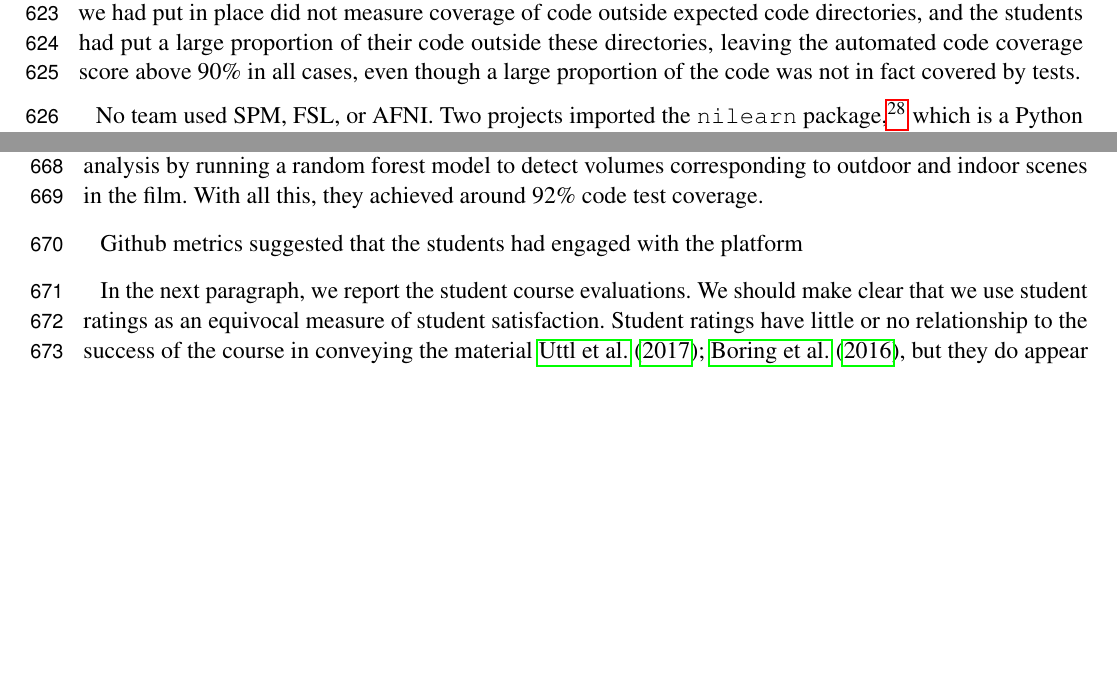
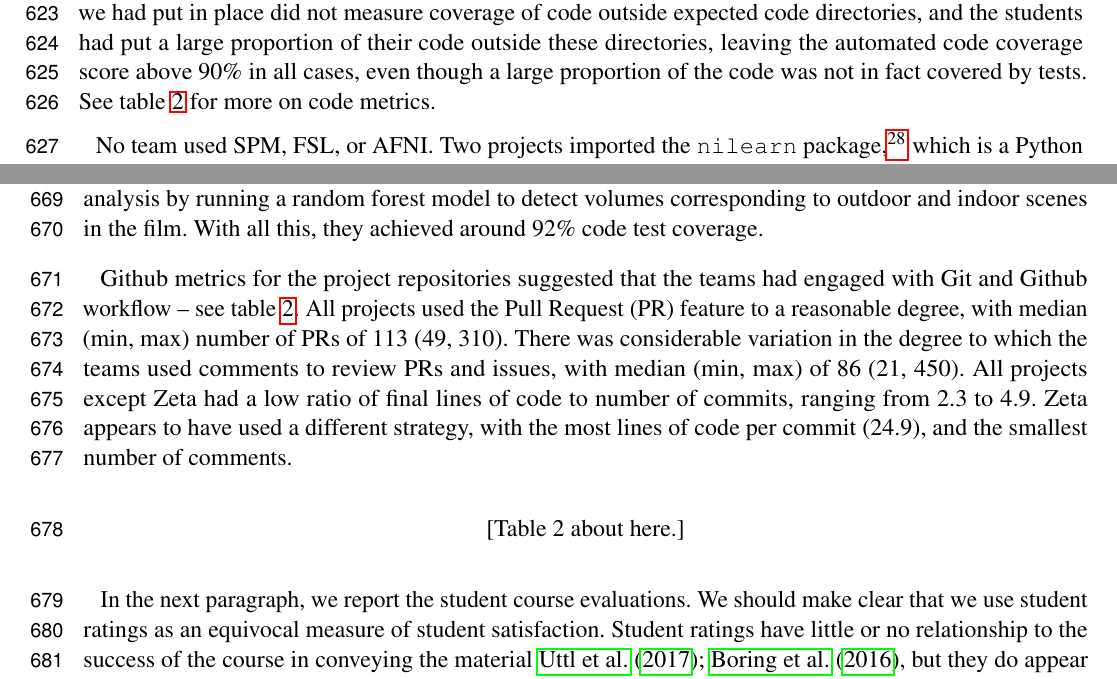
Before and after one commit to jarrodmillman/rcsds-paper, a LaTeX document (teaching.tex, which reads body.tex): two parts of pages 17 and 18 of 29 before the commit and two parts of pages 17 and 18 of 31 after it, joined at a grey line, cut so that both start at the same text, the shorter picture padded with empty space. Compiled offline with pdfLaTeX.

Commit message:
Add text / caption for Github metrics

```diff
--- a/body.tex
+++ b/body.tex
@@ -850,12 +850,13 @@ persuading the students to test a large proportion of their code.  We
 estimated coverage of all lines of Python code at a median of 12.4\% (range
 2.0--91.8).\footnote{See
 \url{https://github.com/jarrodmillman/rcsds-paper/tree/master/project_metrics}
-for details of this estimate.}  The code coverage machinery we had put in
-place did not measure coverage of code outside expected code directories, and
-the students had put a large proportion of their code outside these
-directories, leaving the automated code coverage score above 90\% in all
-cases, even though a large proportion of the code was not in fact covered by
-tests.
+for details of this estimate.\label{fn:metrics}}
+The code coverage machinery we had put in place did not measure coverage of
+code outside expected code directories, and the students had put a large
+proportion of their code outside these directories, leaving the automated code
+coverage score above 90\% in all cases, even though a large proportion of the
+code was not in fact covered by tests. See table \ref{tab:metrics} for more on
+code metrics.
 
 No team used SPM, FSL, or AFNI.  Two projects imported the
 \texttt{nilearn} package,\footnote{\url{https://nilearn.github.io}} which is a
@@ -929,7 +930,49 @@ random forest model to detect volumes corresponding to outdoor and indoor
 scenes in the film.  With all this, they achieved around 92\% code test
 coverage.
 
-Github metrics suggested that the students had engaged with the platform
+Github metrics for the project repositories suggested that the teams had
+engaged with Git and Github workflow -- see table \ref{tab:metrics}.  All
+projects used the Pull Request (PR) feature to a reasonable degree, with
+median (min, max) number of PRs of 113 (49, 310).  There was considerable
+variation in the degree to which the teams used comments to review PRs and
+issues, with median (min, max) of 86 (21, 450). All projects except Zeta had a
+low ratio of final lines of code to number of commits, ranging from 2.3 to
+4.9.  Zeta appears to have used a different strategy, with the most lines of
+code per commit (24.9), and the smallest number of comments.
+
+\begin{table}
+\begin{tabular}{lrrrrrrr}
+\hline
+ Project   &   Commits &   Issues &   PRs &   Comments &   Words / comment &   LoC &   Test LoC \\
+\hline
+ Alpha     &       787 &       23 &   190 &        379 &              23.5 &  3885 &        592 \\
+ Beta      &       534 &        7 &   147 &        105 &              18.5 &  2296 &        543 \\
+ Delta     &       571 &       31 &   121 &        117 &              33.2 &  1299 &        303 \\
+ Epsilon   &       593 &       26 &   310 &         79 &              37.9 &  2289 &        480 \\
+ Eta       &       259 &       11 &    89 &         44 &              19.1 &   624 &         36 \\
+ Gamma     &       329 &        4 &    79 &         35 &              21.6 &  1494 &        454 \\
+ Iota      &       414 &       26 &   113 &        144 &              21.9 &   964 &         36 \\
+ Kappa     &       337 &       30 &    99 &         86 &              15.0 &  1194 &         37 \\
+ Lambda    &       365 &       22 &    67 &         82 &              16.6 &  1172 &        440 \\
+ Theta     &       547 &       25 &   133 &        450 &              20.7 &  1653 &        467 \\
+ Zeta      &       344 &        3 &    49 &         21 &              17.9 &  8582 &        295 \\
+\hline
+\end{tabular}
+\caption{Github metrics for student projects.
+    \emph{Commits}: number of Git commits in repository.
+    \emph{Issues}: number of Github issues.
+    \emph{PRs}: number of Github Pull Requests.
+    \emph{Comments}: number of comments, either on issues or PRs, not
+    including the initial description of the issue / PR.
+    \emph{Words / comment}: mean number of words per comment.
+    \emph{LoC}: total lines of code estimated by \texttt{cloc} utility.
+    \emph{Test LoC}: lines of code found in test directories (also included
+    in LoC column).
+    Counts for commits, issues, PRs and comments do not include those created
+    by instructors, or those added after the end of the semester
+    \footref{fn:metrics}.}
+\label{tab:metrics}
+\end{table}
 
 In the next paragraph, we report the student course evaluations.  We should
 make clear that we use student ratings as an equivocal measure of student
```
Also changed, not shown: project_metrics/Makefile, 1 other file.
